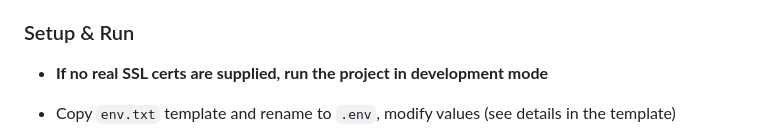
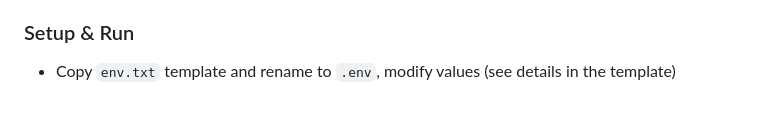
Before and after one commit to DNadas98/training-portal, a Markdown page: README.md, the part around the change. GitHub-like rendering; blank space fills up the shorter version.

```diff
--- a/README.md
+++ b/README.md
@@ -133,8 +133,6 @@ The project uses Nginx as reverse-proxy and static file server.
 
 ### Setup & Run
 
-- <strong>If no real SSL certs are supplied, run the project in development mode</strong>
-
 - Copy `env.txt` template and rename to `.env`, modify values (see details in the
   template)
 - Copy `frontend/env.txt` template and rename to `.env`, values can be left as is, this one contains
```
